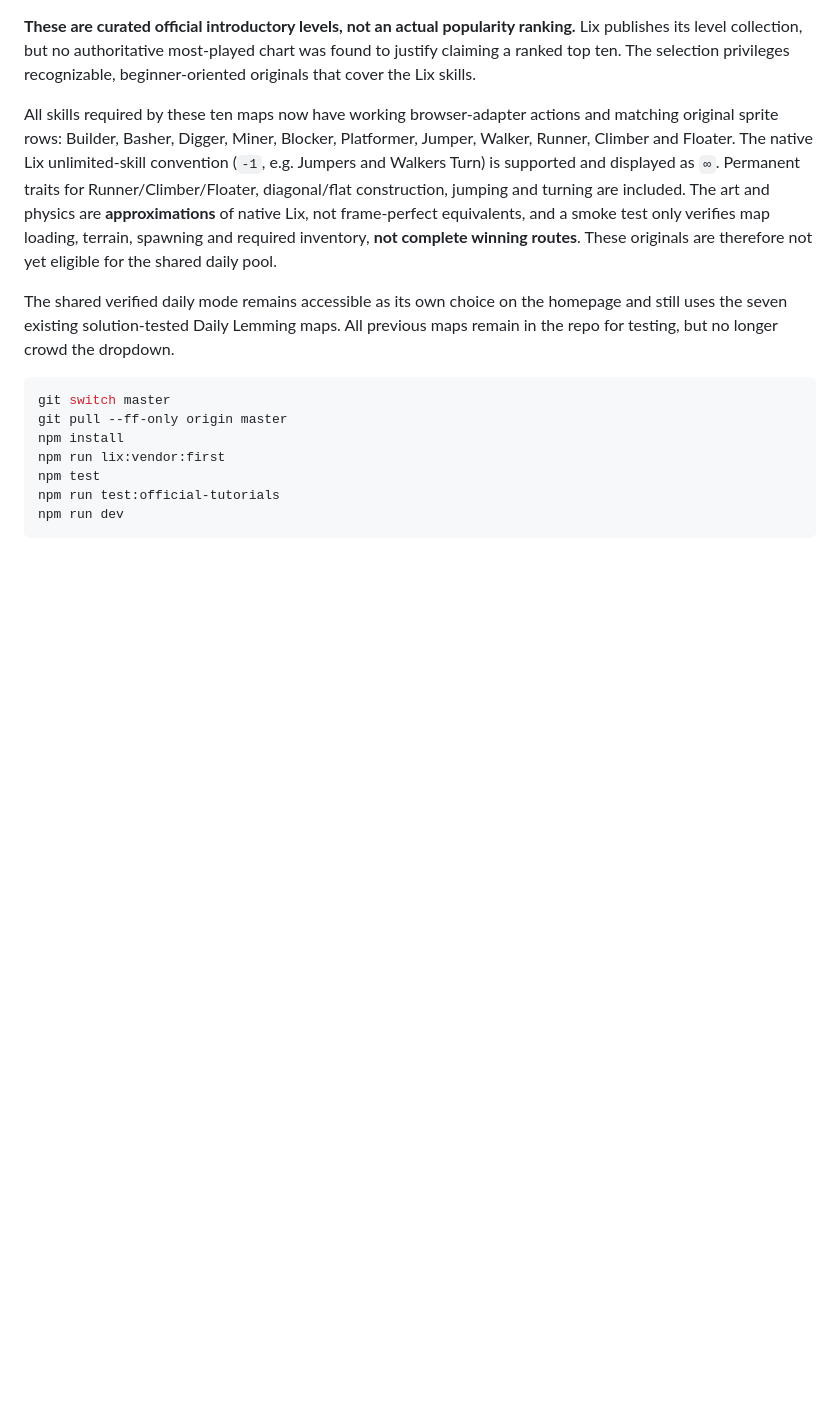
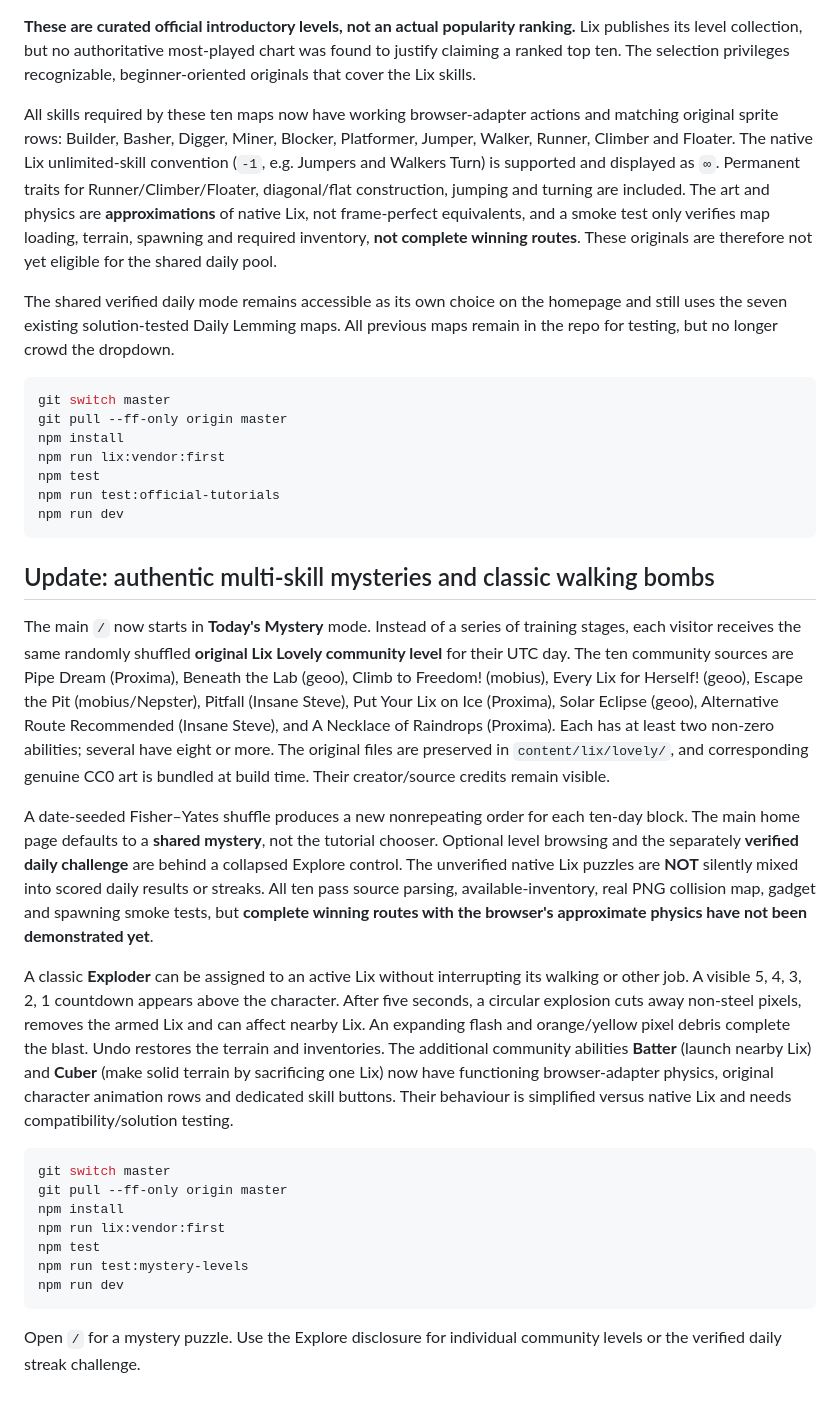
Before and after one commit to gurprit/dailylemming, a Markdown page: README.md, the part around the change. Drawn GitHub-style; blank space fills up the shorter version.

Commit message:
docs: record real Lovely mystery rotation, five-second Exploders, Batter/Cuber and unverified full-solution limits

````diff
--- a/README.md
+++ b/README.md
@@ -284,3 +284,24 @@ npm test
 npm run test:official-tutorials
 npm run dev
 ```
+
+
+## Update: authentic multi-skill mysteries and classic walking bombs
+
+The main `/` now starts in **Today's Mystery** mode. Instead of a series of training stages, each visitor receives the same randomly shuffled **original Lix Lovely community level** for their UTC day. The ten community sources are Pipe Dream (Proxima), Beneath the Lab (geoo), Climb to Freedom! (mobius), Every Lix for Herself! (geoo), Escape the Pit (mobius/Nepster), Pitfall (Insane Steve), Put Your Lix on Ice (Proxima), Solar Eclipse (geoo), Alternative Route Recommended (Insane Steve), and A Necklace of Raindrops (Proxima). Each has at least two non-zero abilities; several have eight or more. The original files are preserved in `content/lix/lovely/`, and corresponding genuine CC0 art is bundled at build time. Their creator/source credits remain visible.
+
+A date-seeded Fisher–Yates shuffle produces a new nonrepeating order for each ten-day block. The main home page defaults to a **shared mystery**, not the tutorial chooser. Optional level browsing and the separately **verified daily challenge** are behind a collapsed Explore control. The unverified native Lix puzzles are **NOT** silently mixed into scored daily results or streaks. All ten pass source parsing, available-inventory, real PNG collision map, gadget and spawning smoke tests, but **complete winning routes with the browser's approximate physics have not been demonstrated yet**.
+
+A classic **Exploder** can be assigned to an active Lix without interrupting its walking or other job. A visible 5, 4, 3, 2, 1 countdown appears above the character. After five seconds, a circular explosion cuts away non-steel pixels, removes the armed Lix and can affect nearby Lix. An expanding flash and orange/yellow pixel debris complete the blast. Undo restores the terrain and inventories. The additional community abilities **Batter** (launch nearby Lix) and **Cuber** (make solid terrain by sacrificing one Lix) now have functioning browser-adapter physics, original character animation rows and dedicated skill buttons. Their behaviour is simplified versus native Lix and needs compatibility/solution testing.
+
+```bash
+git switch master
+git pull --ff-only origin master
+npm install
+npm run lix:vendor:first
+npm test
+npm run test:mystery-levels
+npm run dev
+```
+
+Open `/` for a mystery puzzle. Use the Explore disclosure for individual community levels or the verified daily streak challenge.
````
